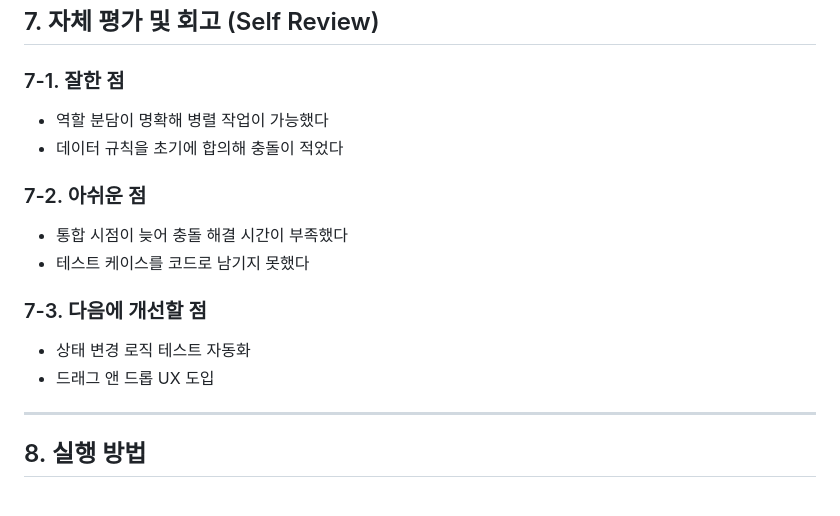
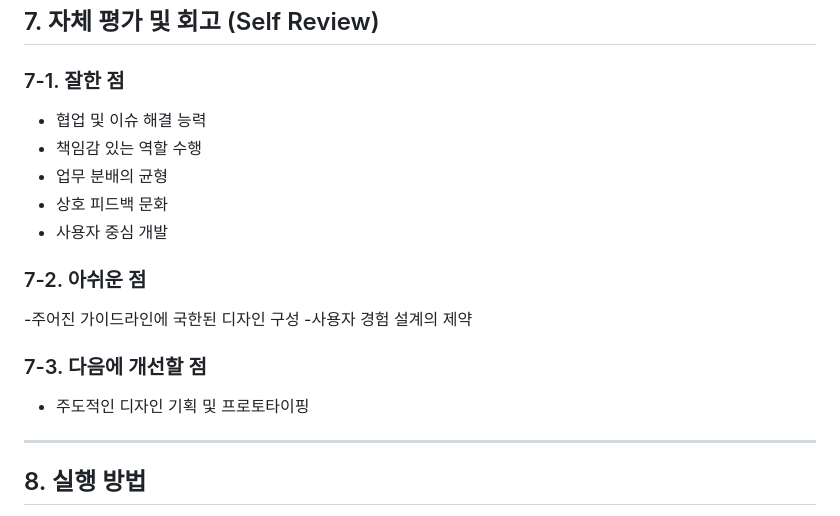
Before and after one commit to Naeun-K/flowdash, a Markdown page: README.md, the part around the change. Rendered like a GitHub page.

Commit message:
자체평가
자체평가

```diff
--- a/README.md
+++ b/README.md
@@ -172,16 +172,19 @@
 
 
 ### 7-1. 잘한 점
-- 역할 분담이 명확해 병렬 작업이 가능했다
-- 데이터 규칙을 초기에 합의해 충돌이 적었다
+- 협업 및 이슈 해결 능력
+- 책임감 있는 역할 수행
+- 업무 분배의 균형
+- 상호 피드백 문화
+- 사용자 중심 개발
 
 ### 7-2. 아쉬운 점
-- 통합 시점이 늦어 충돌 해결 시간이 부족했다
-- 테스트 케이스를 코드로 남기지 못했다
+-주어진 가이드라인에 국한된 디자인 구성
+-사용자 경험 설계의 제약
 
 ### 7-3. 다음에 개선할 점
-- 상태 변경 로직 테스트 자동화
-- 드래그 앤 드롭 UX 도입
+- 주도적인 디자인 기획 및 프로토타이핑
+
 
 ---
 
```
